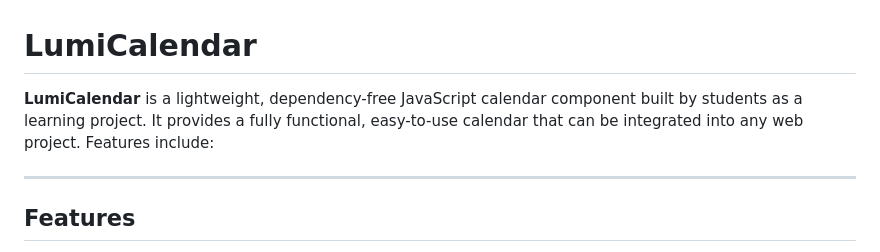
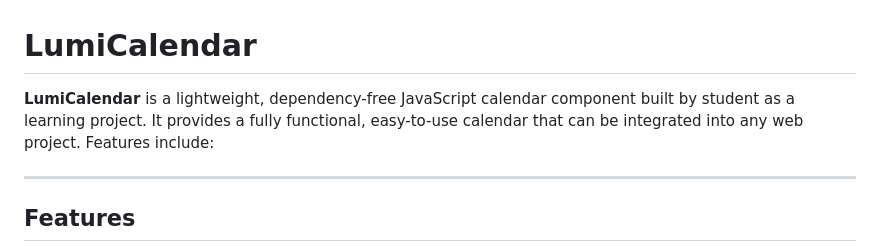
Before and after one commit to Moxie5/LumiCalendar, a Markdown page: README.md, the part around the change. Rendered like a GitHub page.

Commit message:
Update ReadmeFile

```diff
--- a/README.md
+++ b/README.md
@@ -1,6 +1,6 @@
 # LumiCalendar
 
-**LumiCalendar** is a lightweight, dependency-free JavaScript calendar component built by students as a learning project. It provides a fully functional, easy-to-use calendar that can be integrated into any web project. Features include:
+**LumiCalendar** is a lightweight, dependency-free JavaScript calendar component built by student as a learning project. It provides a fully functional, easy-to-use calendar that can be integrated into any web project. Features include:
 
 ---
 
```
